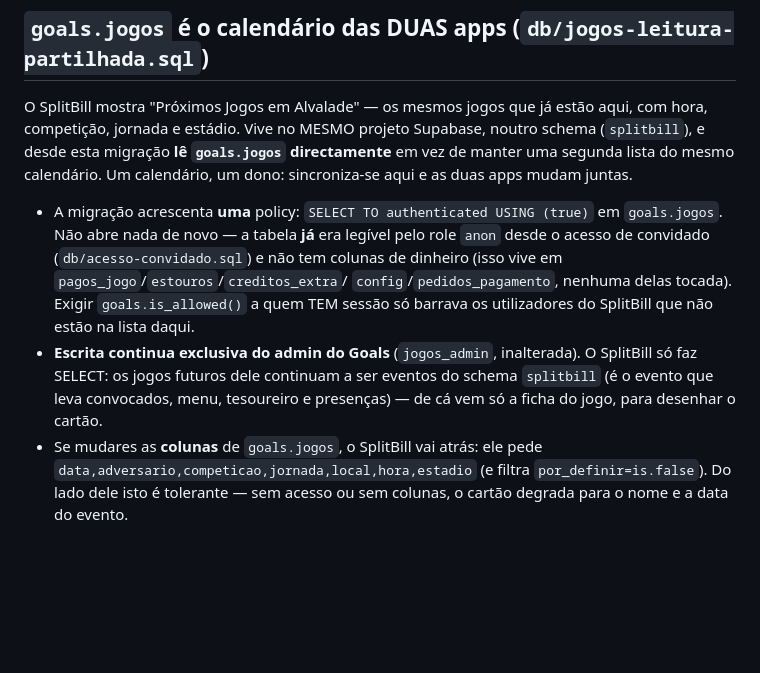
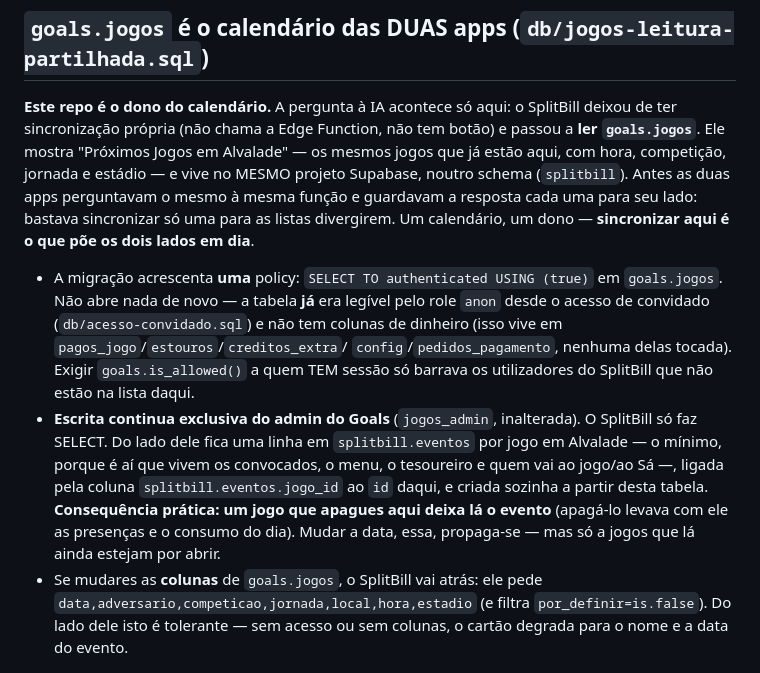
Before and after one commit to diogoandrefsilva-ghc/Goals, a Markdown page: CLAUDE.md, the part around the change. Drawn GitHub-style; blank space fills up the shorter version.

Commit message:
Documenta o Goals como dono único do calendário
O SplitBill deixou de ter sincronização própria: não chama a Edge
Function, não tem botão, lê goals.jogos. Sincronizar aqui é o que põe os
dois lados em dia — e apagar um jogo aqui deixa lá o evento, porque com
ele iam as presenças e o consumo do dia.

Co-Authored-By: Claude Opus 5 <noreply@anthropic.com>
Claude-Session: https://claude.ai/code/session_01ND34bxToVJEdx5dYHh2EGW

```diff
--- a/CLAUDE.md
+++ b/CLAUDE.md
@@ -152,11 +152,14 @@ UM pedido com a lista de `jogo_ids`; fica `pendente` e **não mexe em
   pedidos pendentes não têm de aparecer lá — só estes dois blocos.
 
 ## `goals.jogos` é o calendário das DUAS apps (`db/jogos-leitura-partilhada.sql`)
-O SplitBill mostra "Próximos Jogos em Alvalade" — os mesmos jogos que já estão
-aqui, com hora, competição, jornada e estádio. Vive no MESMO projeto Supabase,
-noutro schema (`splitbill`), e desde esta migração **lê `goals.jogos`
-directamente** em vez de manter uma segunda lista do mesmo calendário. Um
-calendário, um dono: sincroniza-se aqui e as duas apps mudam juntas.
+**Este repo é o dono do calendário.** A pergunta à IA acontece só aqui: o
+SplitBill deixou de ter sincronização própria (não chama a Edge Function, não
+tem botão) e passou a **ler `goals.jogos`**. Ele mostra "Próximos Jogos em
+Alvalade" — os mesmos jogos que já estão aqui, com hora, competição, jornada e
+estádio — e vive no MESMO projeto Supabase, noutro schema (`splitbill`).
+Antes as duas apps perguntavam o mesmo à mesma função e guardavam a resposta
+cada uma para seu lado: bastava sincronizar só uma para as listas divergirem.
+Um calendário, um dono — **sincronizar aqui é o que põe os dois lados em dia**.
 - A migração acrescenta **uma** policy: `SELECT TO authenticated USING (true)`
   em `goals.jogos`. Não abre nada de novo — a tabela **já** era legível pelo
   role `anon` desde o acesso de convidado (`db/acesso-convidado.sql`) e não tem
@@ -165,9 +168,13 @@ calendário, um dono: sincroniza-se aqui e as duas apps mudam juntas.
   `goals.is_allowed()` a quem TEM sessão só barrava os utilizadores do SplitBill
   que não estão na lista daqui.
 - **Escrita continua exclusiva do admin do Goals** (`jogos_admin`, inalterada).
-  O SplitBill só faz SELECT: os jogos futuros dele continuam a ser eventos do
-  schema `splitbill` (é o evento que leva convocados, menu, tesoureiro e
-  presenças) — de cá vem só a ficha do jogo, para desenhar o cartão.
+  O SplitBill só faz SELECT. Do lado dele fica uma linha em `splitbill.eventos`
+  por jogo em Alvalade — o mínimo, porque é aí que vivem os convocados, o menu,
+  o tesoureiro e quem vai ao jogo/ao Sá —, ligada pela coluna
+  `splitbill.eventos.jogo_id` ao `id` daqui, e criada sozinha a partir desta
+  tabela. **Consequência prática: um jogo que apagues aqui deixa lá o evento**
+  (apagá-lo levava com ele as presenças e o consumo do dia). Mudar a data, essa,
+  propaga-se — mas só a jogos que lá ainda estejam por abrir.
 - Se mudares as **colunas** de `goals.jogos`, o SplitBill vai atrás: ele pede
   `data,adversario,competicao,jornada,local,hora,estadio` (e filtra
   `por_definir=is.false`). Do lado dele isto é tolerante — sem acesso ou sem
```
